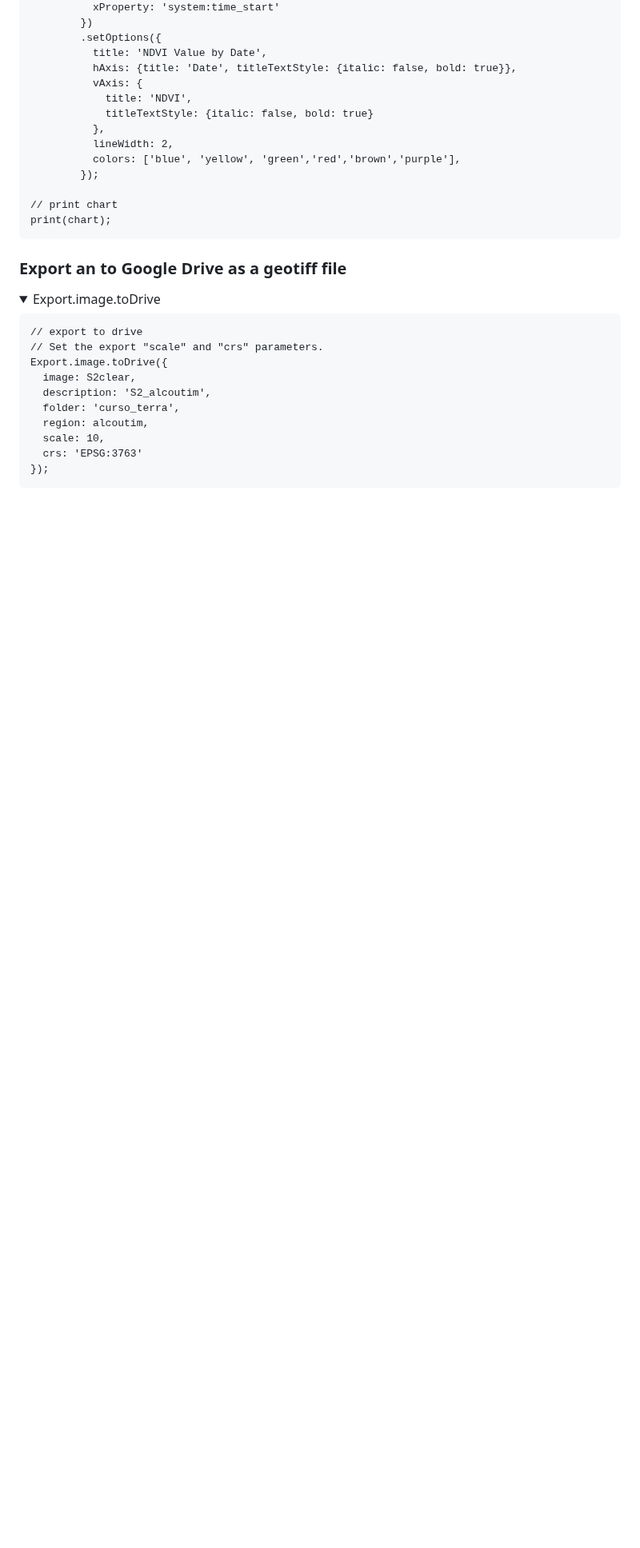
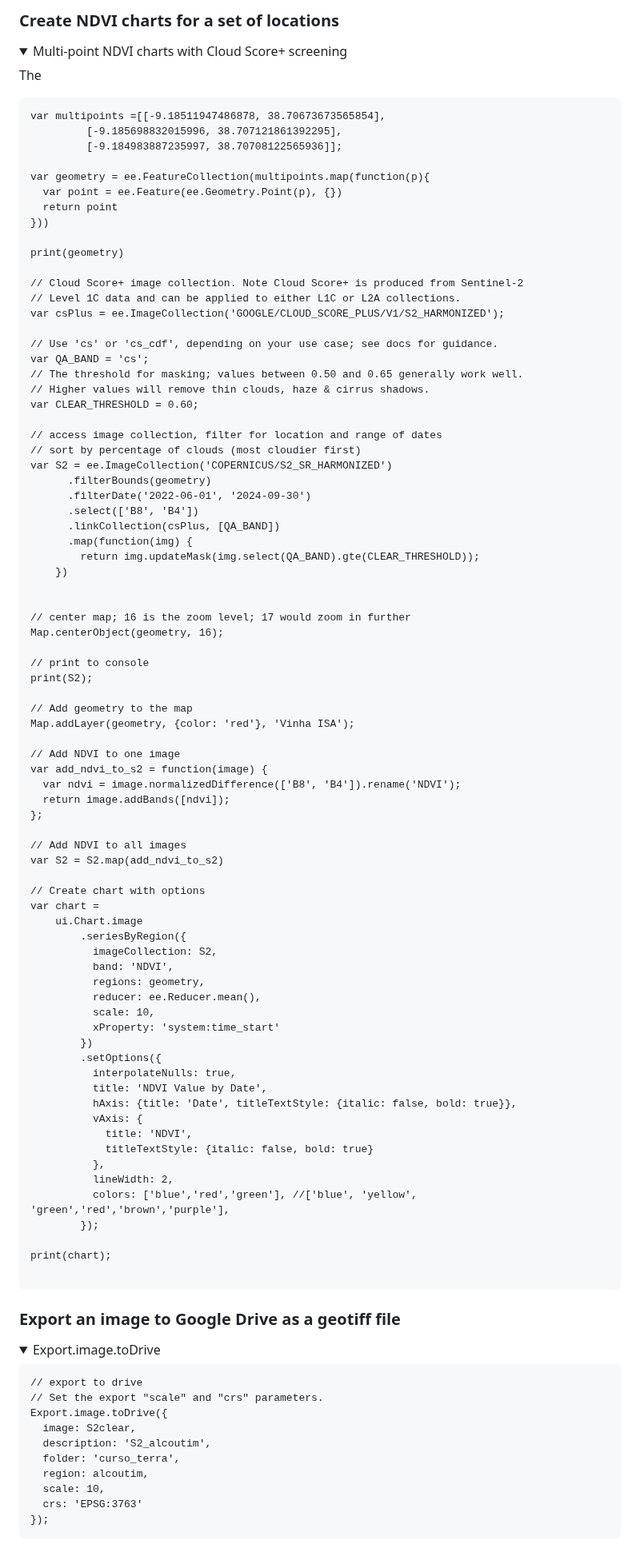
Before and after one commit to isa-ulisboa/Introduction-to-GEE-and-RS, a Markdown page: README.md, the part around one of its changes. Shown at 80% size. GitHub-like rendering; folded sections open; blank space fills up the shorter version.

````diff
--- a/README.md
+++ b/README.md
@@ -265,6 +358,73 @@ var chart =
+### Create NDVI charts for a set of locations
+<details>
+  <summary> Multi-point NDVI charts with Cloud Score+ screening </summary>
+
+The
+```
+var multipoints =[[-9.18511947486878, 38.70673673565854],
+         [-9.185698832015996, 38.707121861392295],
+         [-9.184983887235997, 38.70708122565936]];
+
+var geometry = ee.FeatureCollection(multipoints.map(function(p){
+  var point = ee.Feature(ee.Geometry.Point(p), {})
+  return point
+}))
+
+print(geometry)
+
+// Cloud Score+ image collection. Note Cloud Score+ is produced from Sentinel-2
+// Level 1C data and can be applied to either L1C or L2A collections.
+var csPlus = ee.ImageCollection('GOOGLE/CLOUD_SCORE_PLUS/V1/S2_HARMONIZED');
+
+// Use 'cs' or 'cs_cdf', depending on your use case; see docs for guidance.
+var QA_BAND = 'cs';
+// The threshold for masking; values between 0.50 and 0.65 generally work well.
+// Higher values will remove thin clouds, haze & cirrus shadows.
+var CLEAR_THRESHOLD = 0.60;
+
+// access image collection, filter for location and range of dates
+// sort by percentage of clouds (most cloudier first)
+var S2 = ee.ImageCollection('COPERNICUS/S2_SR_HARMONIZED')
+      .filterBounds(geometry)
+      .filterDate('2022-06-01', '2024-09-30')
+      .select(['B8', 'B4'])
+      .linkCollection(csPlus, [QA_BAND])
+      .map(function(img) {
+        return img.updateMask(img.select(QA_BAND).gte(CLEAR_THRESHOLD));
+    })
+
+
+// center map; 16 is the zoom level; 17 would zoom in further
+Map.centerObject(geometry, 16);
+
+// print to console
+print(S2);
+
+// Add geometry to the map
+Map.addLayer(geometry, {color: 'red'}, 'Vinha ISA');
+
+// Add NDVI to one image
+var add_ndvi_to_s2 = function(image) {
+  var ndvi = image.normalizedDifference(['B8', 'B4']).rename('NDVI');
+  return image.addBands([ndvi]);
+};
+
+// Add NDVI to all images
+var S2 = S2.map(add_ndvi_to_s2)
+
+// Create chart with options
+var chart =
+    ui.Chart.image
+        .seriesByRegion({
+          imageCollection: S2,
+          band: 'NDVI',
+          regions: geometry,
+          reducer: ee.Reducer.mean(),
+          scale: 10,
           xProperty: 'system:time_start'
         })
         .setOptions({
+          interpolateNulls: true,
           title: 'NDVI Value by Date',
           hAxis: {title: 'Date', titleTextStyle: {italic: false, bold: true}},
           vAxis: {
@@ -272,17 +432,15 @@ var chart =
             titleTextStyle: {italic: false, bold: true}
           },
           lineWidth: 2,
-          colors: ['blue', 'yellow', 'green','red','brown','purple'],
+          colors: ['blue','red','green'], //['blue', 'yellow', 'green','red','brown','purple'],
         });
 
-// print chart
 print(chart);
+
 ```
-
 </details>
 
-
-### Export an to Google Drive as a geotiff file
+### Export an image to Google Drive as a geotiff file
 <details>
   <summary> Export.image.toDrive </summary>
 
````
Also changed, not shown: other parts of README.md (+182 -121 lines).
